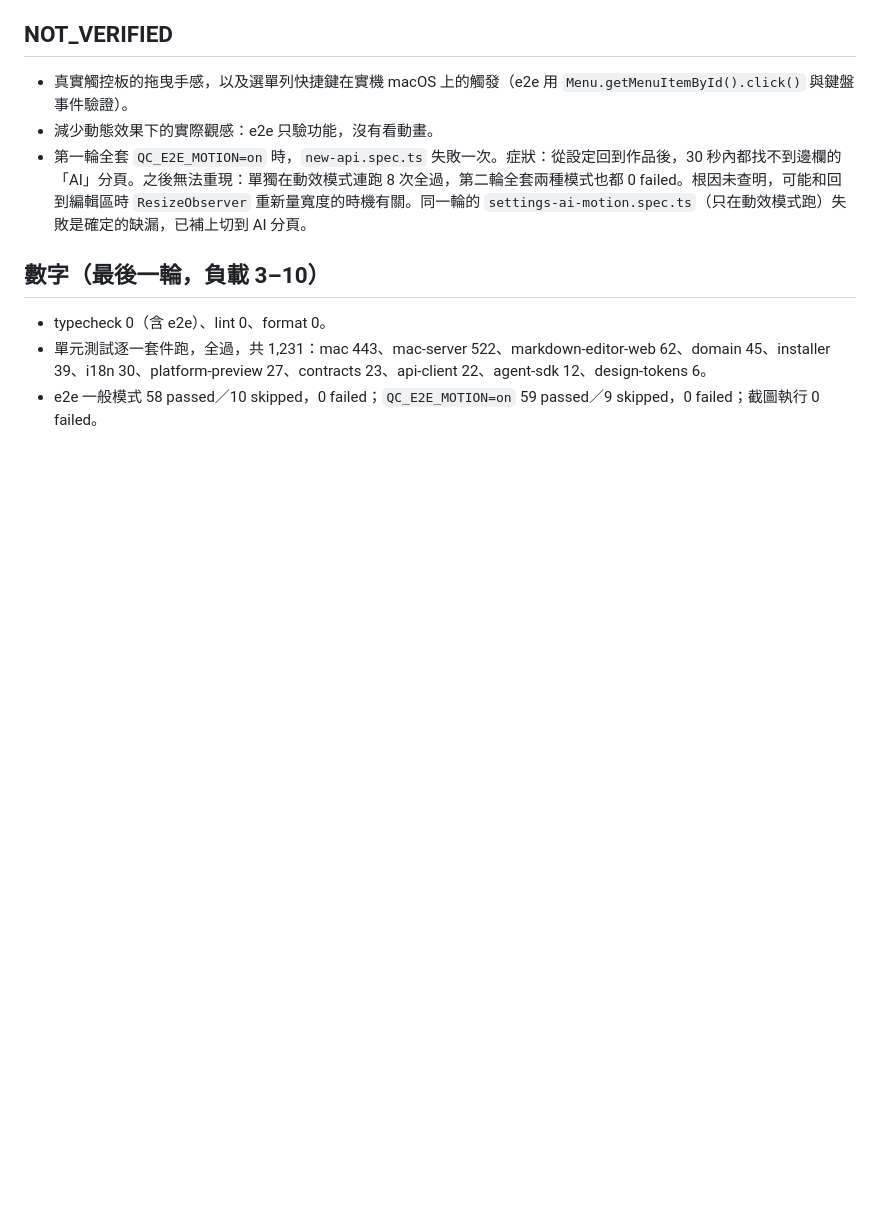
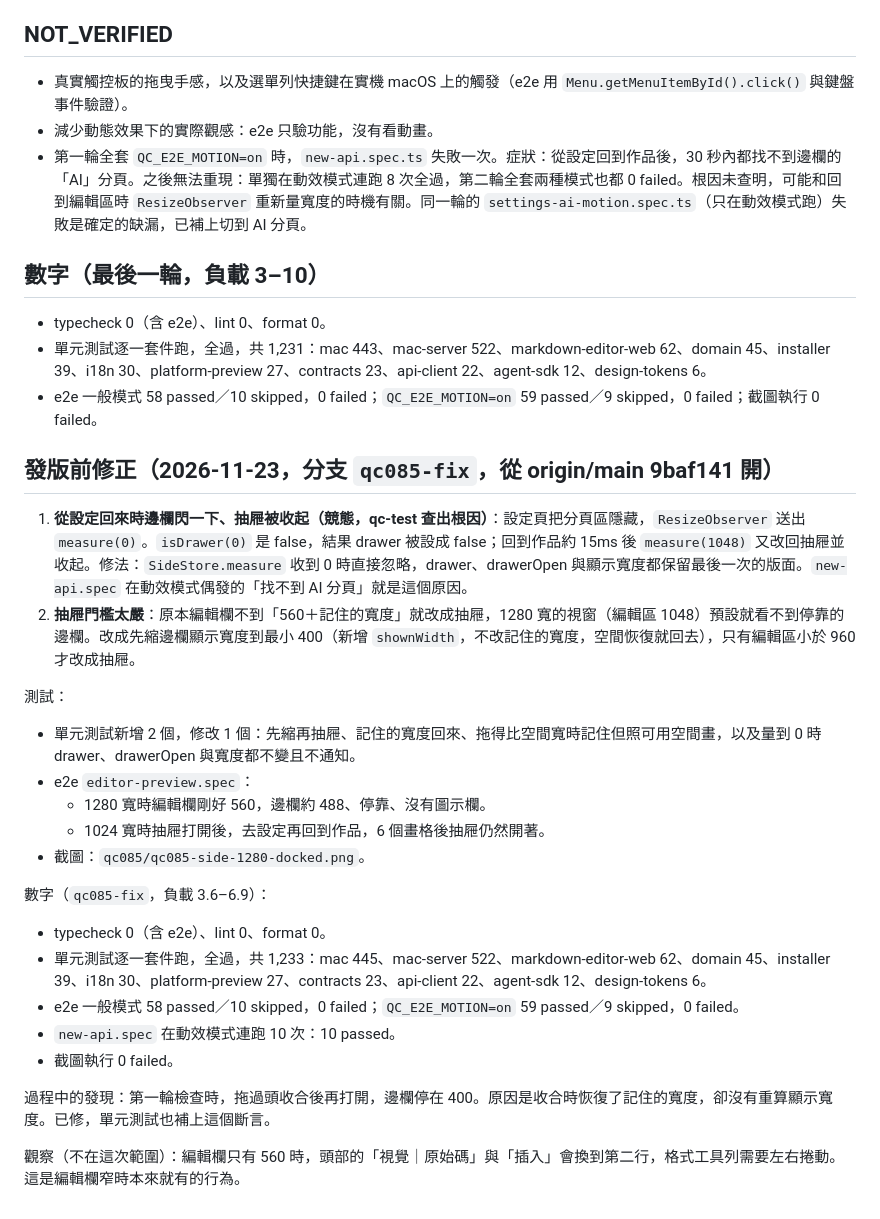
Before and after one commit to zhangqiu-ai/qiu-creator, a Markdown page: docs/evidence/qc085-editor-sidebar.md, the part around the change. Drawn GitHub-style; blank space fills up the shorter version.

```diff
--- a/docs/evidence/qc085-editor-sidebar.md
+++ b/docs/evidence/qc085-editor-sidebar.md
@@ -78,3 +78,26 @@
 - typecheck 0（含 e2e）、lint 0、format 0。
 - 單元測試逐一套件跑，全過，共 1,231：mac 443、mac-server 522、markdown-editor-web 62、domain 45、installer 39、i18n 30、platform-preview 27、contracts 23、api-client 22、agent-sdk 12、design-tokens 6。
 - e2e 一般模式 58 passed／10 skipped，0 failed；`QC_E2E_MOTION=on` 59 passed／9 skipped，0 failed；截圖執行 0 failed。
+
+## 發版前修正（2026-11-23，分支 `qc085-fix`，從 origin/main 9baf141 開）
+
+1. **從設定回來時邊欄閃一下、抽屜被收起（競態，qc-test 查出根因）**：設定頁把分頁區隱藏，`ResizeObserver` 送出 `measure(0)`。`isDrawer(0)` 是 false，結果 drawer 被設成 false；回到作品約 15ms 後 `measure(1048)` 又改回抽屜並收起。修法：`SideStore.measure` 收到 0 時直接忽略，drawer、drawerOpen 與顯示寬度都保留最後一次的版面。`new-api.spec` 在動效模式偶發的「找不到 AI 分頁」就是這個原因。
+2. **抽屜門檻太嚴**：原本編輯欄不到「560＋記住的寬度」就改成抽屜，1280 寬的視窗（編輯區 1048）預設就看不到停靠的邊欄。改成先縮邊欄顯示寬度到最小 400（新增 `shownWidth`，不改記住的寬度，空間恢復就回去），只有編輯區小於 960 才改成抽屜。
+
+測試：
+- 單元測試新增 2 個，修改 1 個：先縮再抽屜、記住的寬度回來、拖得比空間寬時記住但照可用空間畫，以及量到 0 時 drawer、drawerOpen 與寬度都不變且不通知。
+- e2e `editor-preview.spec`：
+  - 1280 寬時編輯欄剛好 560，邊欄約 488、停靠、沒有圖示欄。
+  - 1024 寬時抽屜打開後，去設定再回到作品，6 個畫格後抽屜仍然開著。
+- 截圖：`qc085/qc085-side-1280-docked.png`。
+
+數字（`qc085-fix`，負載 3.6–6.9）：
+- typecheck 0（含 e2e）、lint 0、format 0。
+- 單元測試逐一套件跑，全過，共 1,233：mac 445、mac-server 522、markdown-editor-web 62、domain 45、installer 39、i18n 30、platform-preview 27、contracts 23、api-client 22、agent-sdk 12、design-tokens 6。
+- e2e 一般模式 58 passed／10 skipped，0 failed；`QC_E2E_MOTION=on` 59 passed／9 skipped，0 failed。
+- `new-api.spec` 在動效模式連跑 10 次：10 passed。
+- 截圖執行 0 failed。
+
+過程中的發現：第一輪檢查時，拖過頭收合後再打開，邊欄停在 400。原因是收合時恢復了記住的寬度，卻沒有重算顯示寬度。已修，單元測試也補上這個斷言。
+
+觀察（不在這次範圍）：編輯欄只有 560 時，頭部的「視覺｜原始碼」與「插入」會換到第二行，格式工具列需要左右捲動。這是編輯欄窄時本來就有的行為。
```
Also changed, not shown: DESIGN.md (+4 -2 lines), docs/evidence/qc085/qc085-side-1280-docked.png (added), 4 other files.
